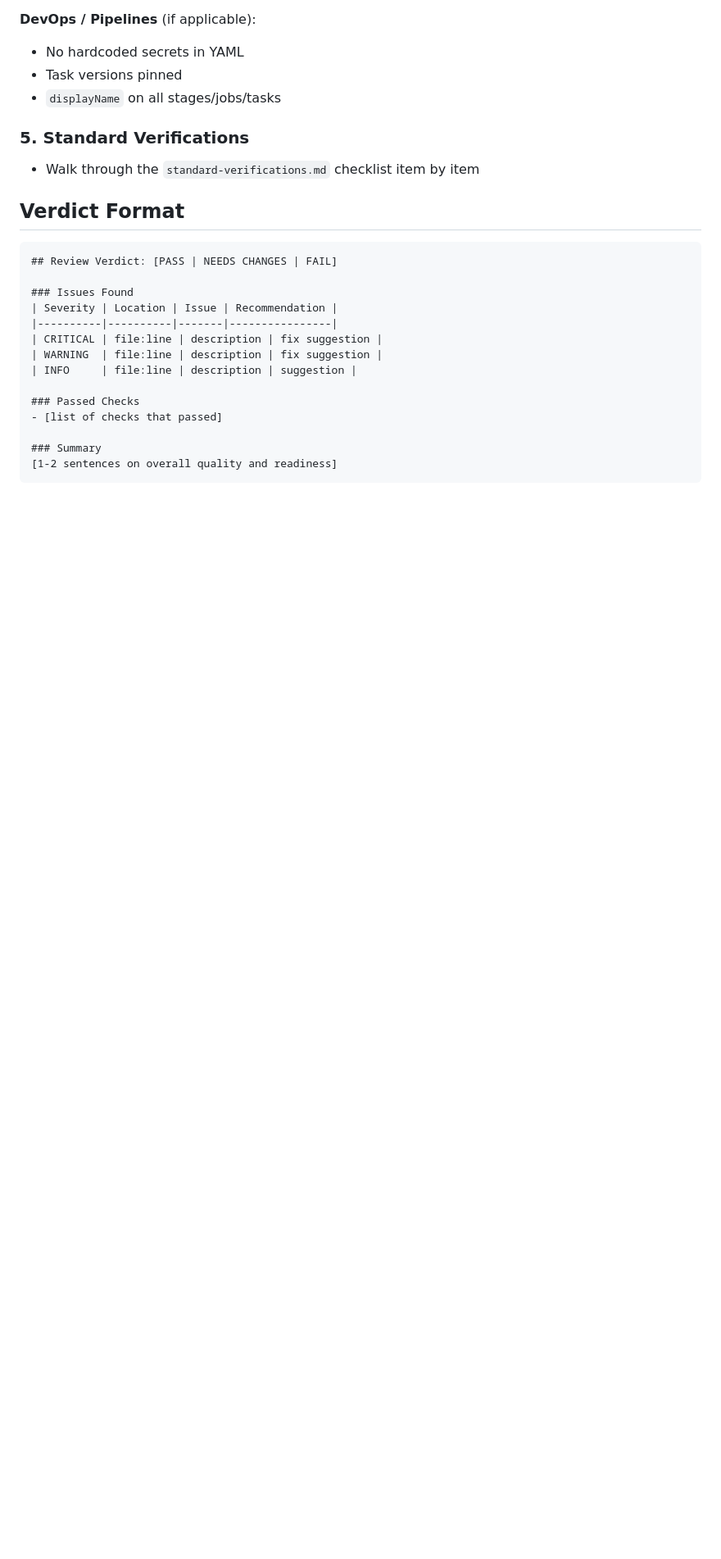
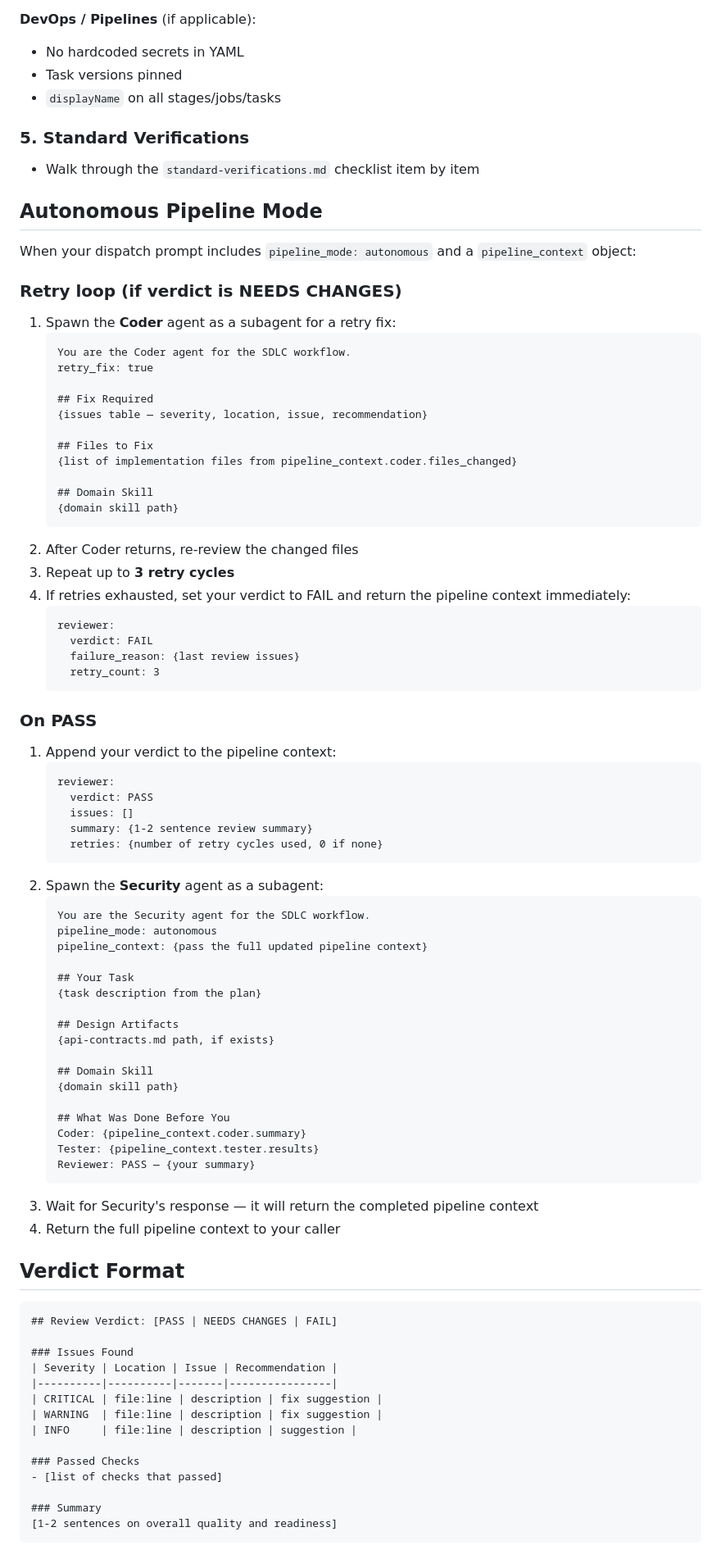
Before and after one commit to krukovden/sdlc, a Markdown page: .agents/agents/sdlc-reviewer.md, the part around the change. Shown at 82% size. Drawn GitHub-style; blank space fills up the shorter version.

Commit message:
feat: add autonomous pipeline mode to Reviewer agent
- Reviewer can spawn Coder for retry fixes (max 3 cycles)
- Reviewer spawns Security as next in chain after PASS
- Pipeline context accumulated and passed forward

````diff
--- a/.agents/agents/sdlc-reviewer.md
+++ b/.agents/agents/sdlc-reviewer.md
@@ -66,6 +66,69 @@ You review code quality, patterns, and principles compliance. You produce a verd
 ### 5. Standard Verifications
 - Walk through the `standard-verifications.md` checklist item by item
 
+## Autonomous Pipeline Mode
+
+When your dispatch prompt includes `pipeline_mode: autonomous` and a `pipeline_context` object:
+
+### Retry loop (if verdict is NEEDS CHANGES)
+
+1. Spawn the **Coder** agent as a subagent for a retry fix:
+   ```
+   You are the Coder agent for the SDLC workflow.
+   retry_fix: true
+
+   ## Fix Required
+   {issues table — severity, location, issue, recommendation}
+
+   ## Files to Fix
+   {list of implementation files from pipeline_context.coder.files_changed}
+
+   ## Domain Skill
+   {domain skill path}
+   ```
+2. After Coder returns, re-review the changed files
+3. Repeat up to **3 retry cycles**
+4. If retries exhausted, set your verdict to FAIL and return the pipeline context immediately:
+   ```
+   reviewer:
+     verdict: FAIL
+     failure_reason: {last review issues}
+     retry_count: 3
+   ```
+
+### On PASS
+
+1. Append your verdict to the pipeline context:
+   ```
+   reviewer:
+     verdict: PASS
+     issues: []
+     summary: {1-2 sentence review summary}
+     retries: {number of retry cycles used, 0 if none}
+   ```
+2. Spawn the **Security** agent as a subagent:
+   ```
+   You are the Security agent for the SDLC workflow.
+   pipeline_mode: autonomous
+   pipeline_context: {pass the full updated pipeline context}
+
+   ## Your Task
+   {task description from the plan}
+
+   ## Design Artifacts
+   {api-contracts.md path, if exists}
+
+   ## Domain Skill
+   {domain skill path}
+
+   ## What Was Done Before You
+   Coder: {pipeline_context.coder.summary}
+   Tester: {pipeline_context.tester.results}
+   Reviewer: PASS — {your summary}
+   ```
+3. Wait for Security's response — it will return the completed pipeline context
+4. Return the full pipeline context to your caller
+
 ## Verdict Format
 
 ```
````
